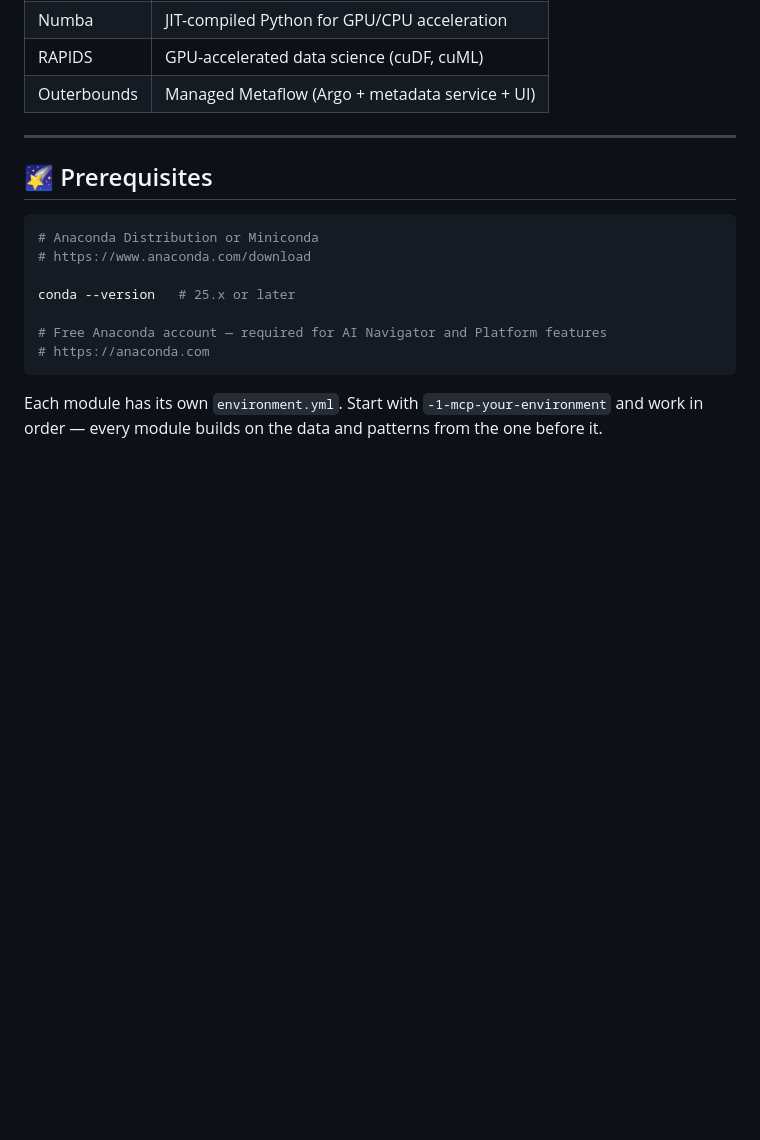
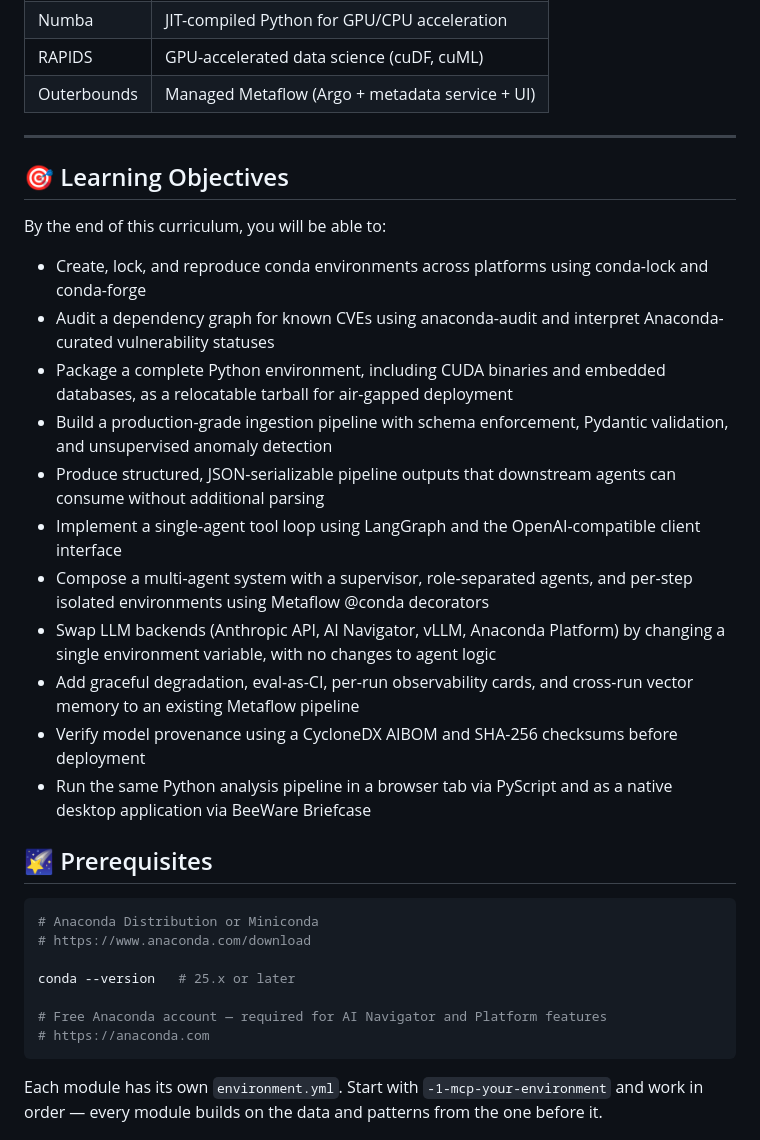
Before and after one commit to Anaconda-Sandbox/building-intelligent-apps-with-anaconda, a Markdown page: README.md, the part around the change. GitHub-like rendering; blank space fills up the shorter version.

Commit message:
Update README with learning objectives section
Add learning objectives for the curriculum.

````diff
--- a/README.md
+++ b/README.md
@@ -291,6 +291,20 @@ Supporting docs, decision guides, and best-practice write-ups: package manager d
 
 ---
 
+## 🎯 Learning Objectives
+By the end of this curriculum, you will be able to:
+- Create, lock, and reproduce conda environments across platforms using conda-lock and conda-forge
+- Audit a dependency graph for known CVEs using anaconda-audit and interpret Anaconda-curated vulnerability statuses
+- Package a complete Python environment, including CUDA binaries and embedded databases, as a relocatable tarball for air-gapped deployment
+- Build a production-grade ingestion pipeline with schema enforcement, Pydantic validation, and unsupervised anomaly detection
+- Produce structured, JSON-serializable pipeline outputs that downstream agents can consume without additional parsing
+- Implement a single-agent tool loop using LangGraph and the OpenAI-compatible client interface
+- Compose a multi-agent system with a supervisor, role-separated agents, and per-step isolated environments using Metaflow @conda decorators
+- Swap LLM backends (Anthropic API, AI Navigator, vLLM, Anaconda Platform) by changing a single environment variable, with no changes to agent logic
+- Add graceful degradation, eval-as-CI, per-run observability cards, and cross-run vector memory to an existing Metaflow pipeline
+- Verify model provenance using a CycloneDX AIBOM and SHA-256 checksums before deployment
+- Run the same Python analysis pipeline in a browser tab via PyScript and as a native desktop application via BeeWare Briefcase
+
 ## 🌠 Prerequisites
 
 ```bash
````
